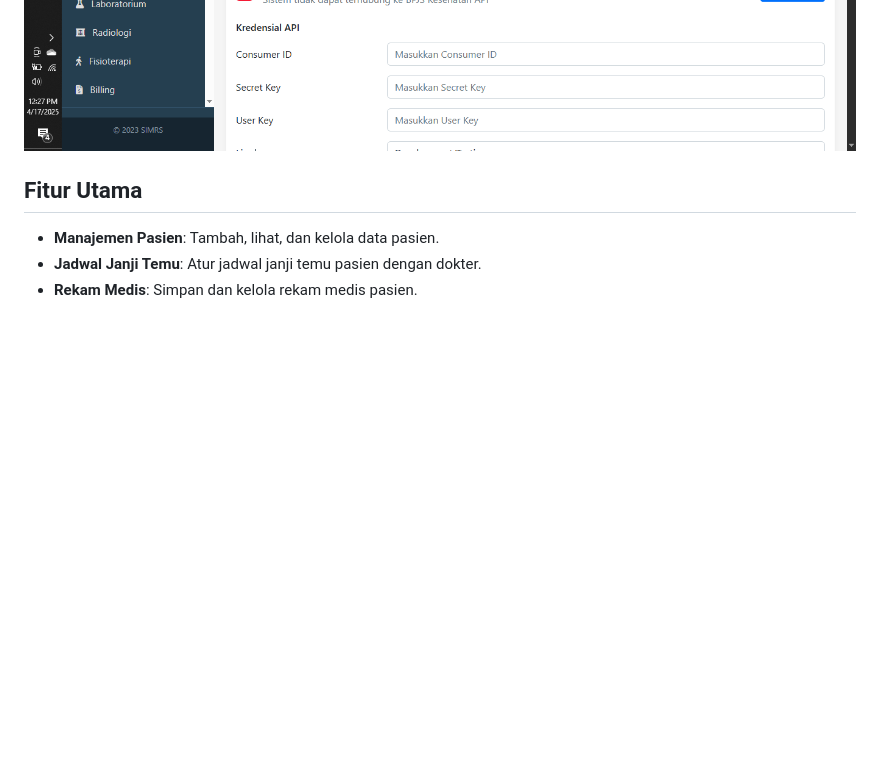
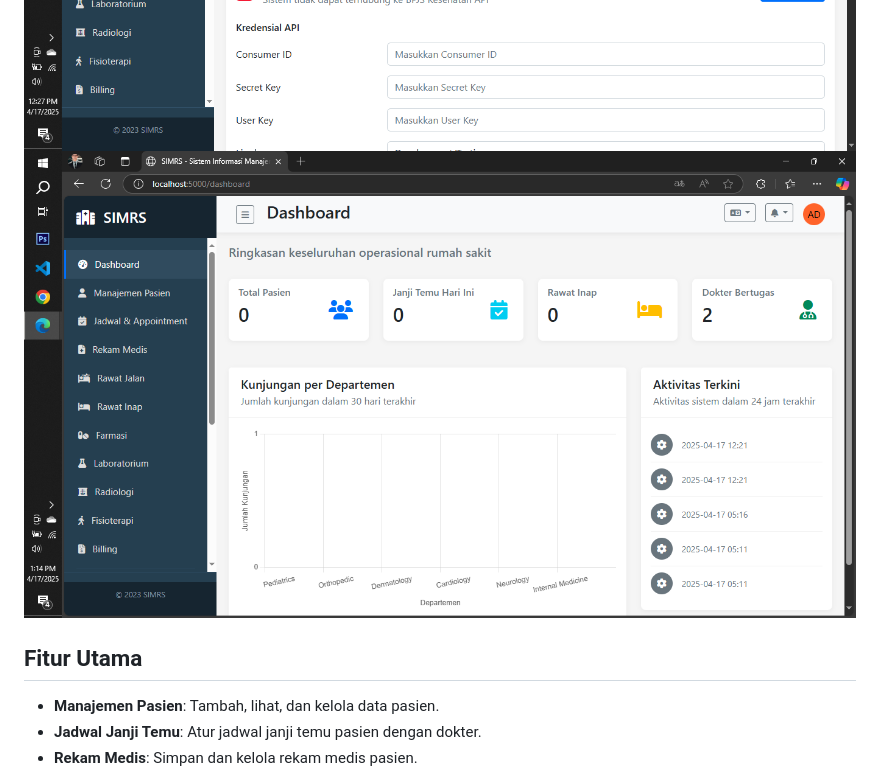
Before and after one commit to habiutomo/simrs-python, a Markdown page: README.md, the part around the change. Drawn GitHub-style; pictures changed too: 3.png (added); blank space fills up the shorter version.

Commit message:
Please enter the commit message for your changes. Lines starting

```diff
--- a/README.md
+++ b/README.md
@@ -4,7 +4,7 @@ SIMRS adalah aplikasi berbasis web untuk mengelola berbagai aspek operasional ru
 
 ![image](1.png)
 ![image](2.png)
-
+![image](3.png)
 
 ## Fitur Utama
 
```
